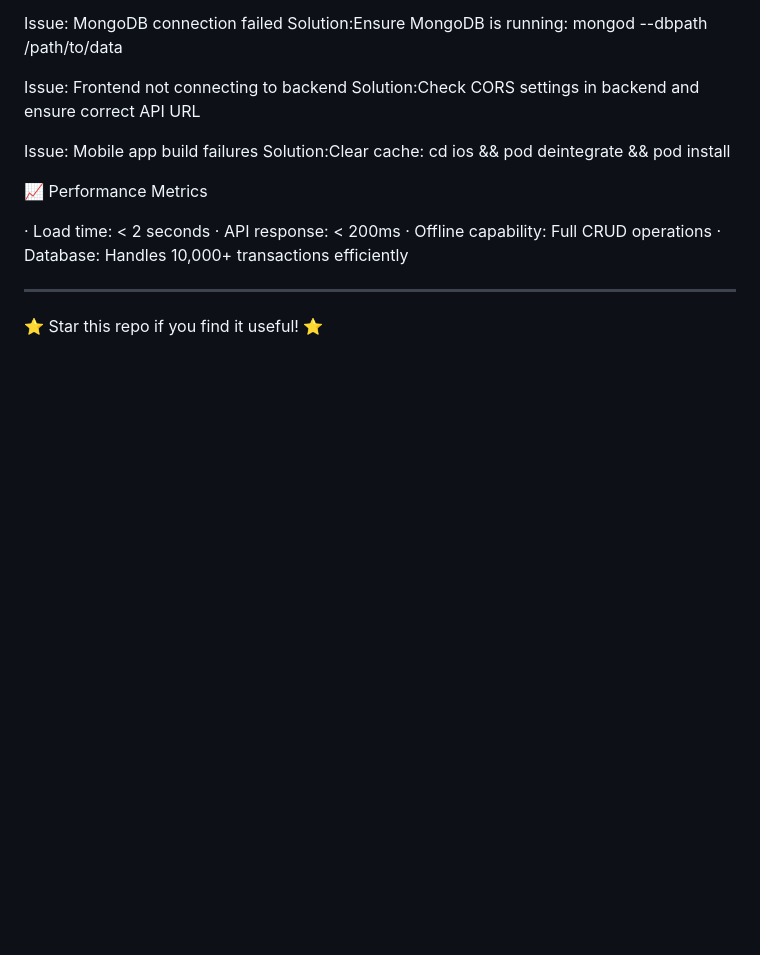
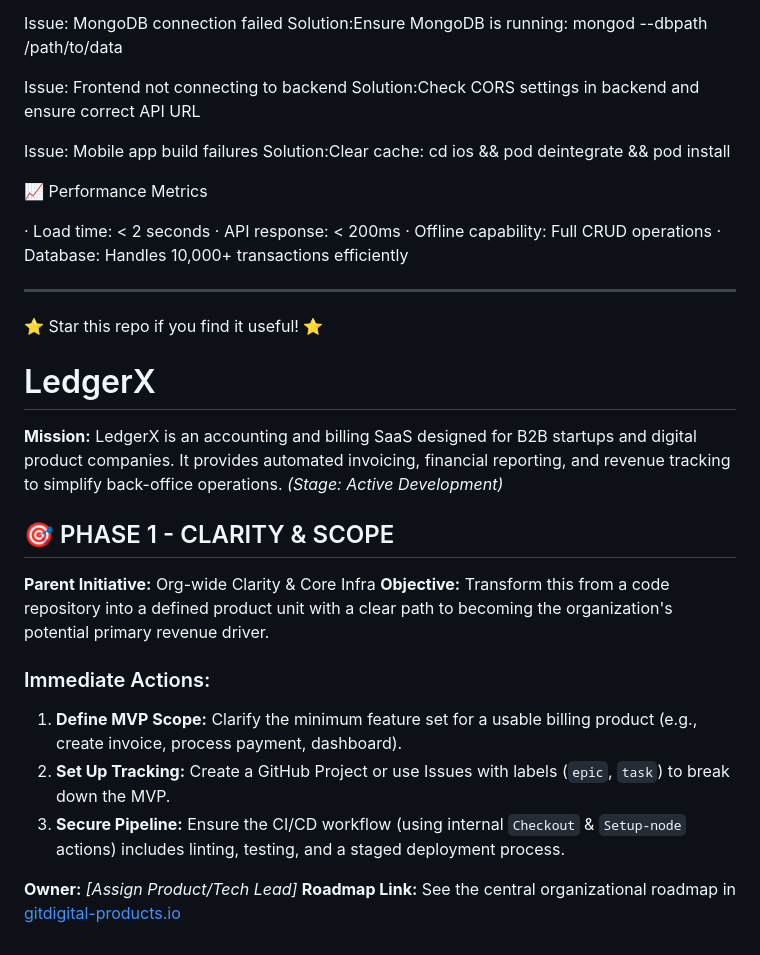
Before and after one commit to Gitdigital-products/LedgerX-repo, a Markdown page: README.md, the part around the change. GitHub-like rendering; blank space fills up the shorter version.

```diff
--- a/README.md
+++ b/README.md
@@ -281,3 +281,18 @@ Solution:Clear cache: cd ios && pod deintegrate && pod install
 ---
 
 ⭐ Star this repo if you find it useful! ⭐
+# LedgerX
+
+**Mission:** LedgerX is an accounting and billing SaaS designed for B2B startups and digital product companies. It provides automated invoicing, financial reporting, and revenue tracking to simplify back-office operations. *(Stage: Active Development)*
+
+## 🎯 PHASE 1 - CLARITY & SCOPE
+**Parent Initiative:** Org-wide Clarity & Core Infra
+**Objective:** Transform this from a code repository into a defined product unit with a clear path to becoming the organization's potential primary revenue driver.
+
+### Immediate Actions:
+1.  **Define MVP Scope:** Clarify the minimum feature set for a usable billing product (e.g., create invoice, process payment, dashboard).
+2.  **Set Up Tracking:** Create a GitHub Project or use Issues with labels (`epic`, `task`) to break down the MVP.
+3.  **Secure Pipeline:** Ensure the CI/CD workflow (using internal `Checkout` & `Setup-node` actions) includes linting, testing, and a staged deployment process.
+
+**Owner:** *[Assign Product/Tech Lead]*
+**Roadmap Link:** See the central organizational roadmap in [gitdigital-products.io](https://github.com/Gitdigital-products/gitdigital-products.io)
```
